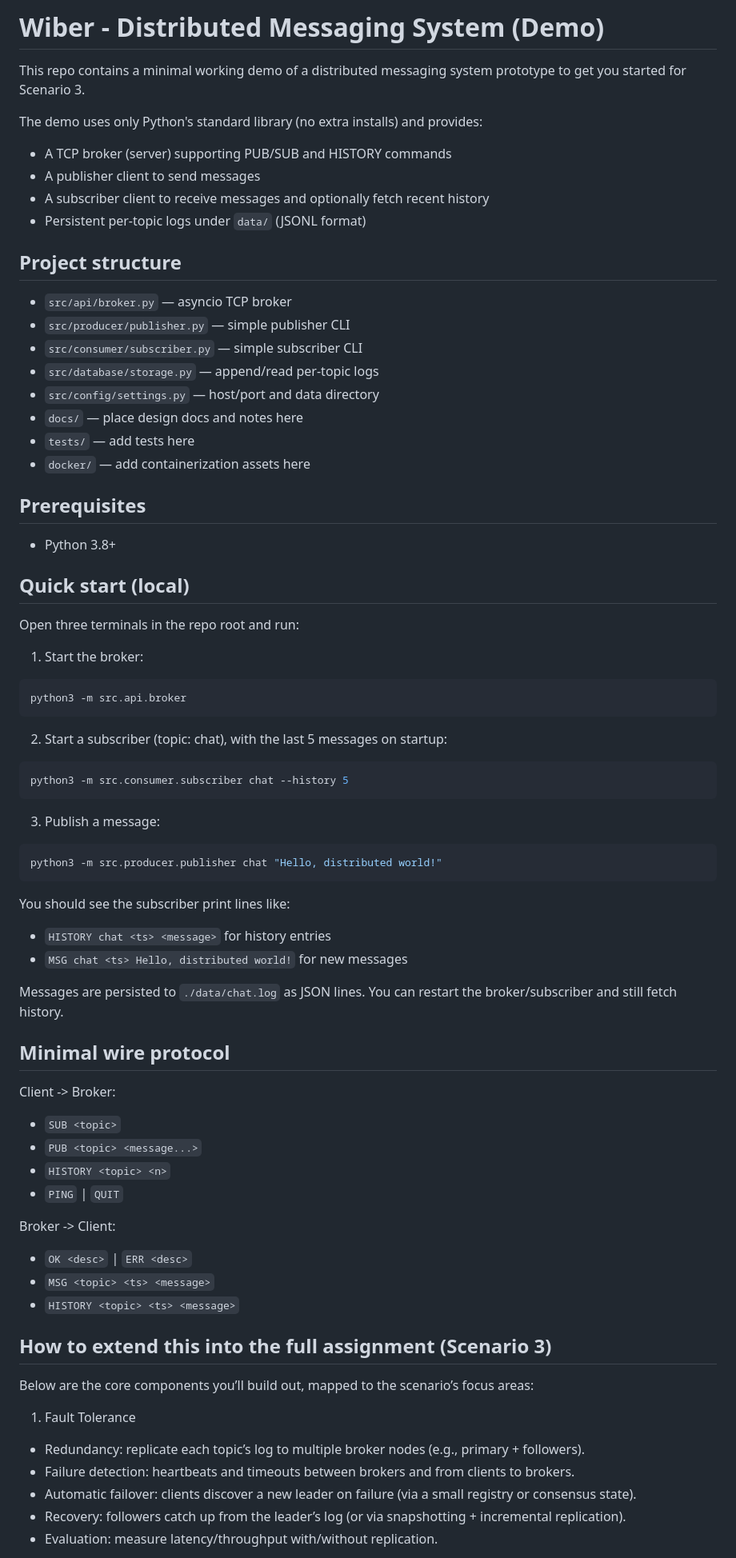
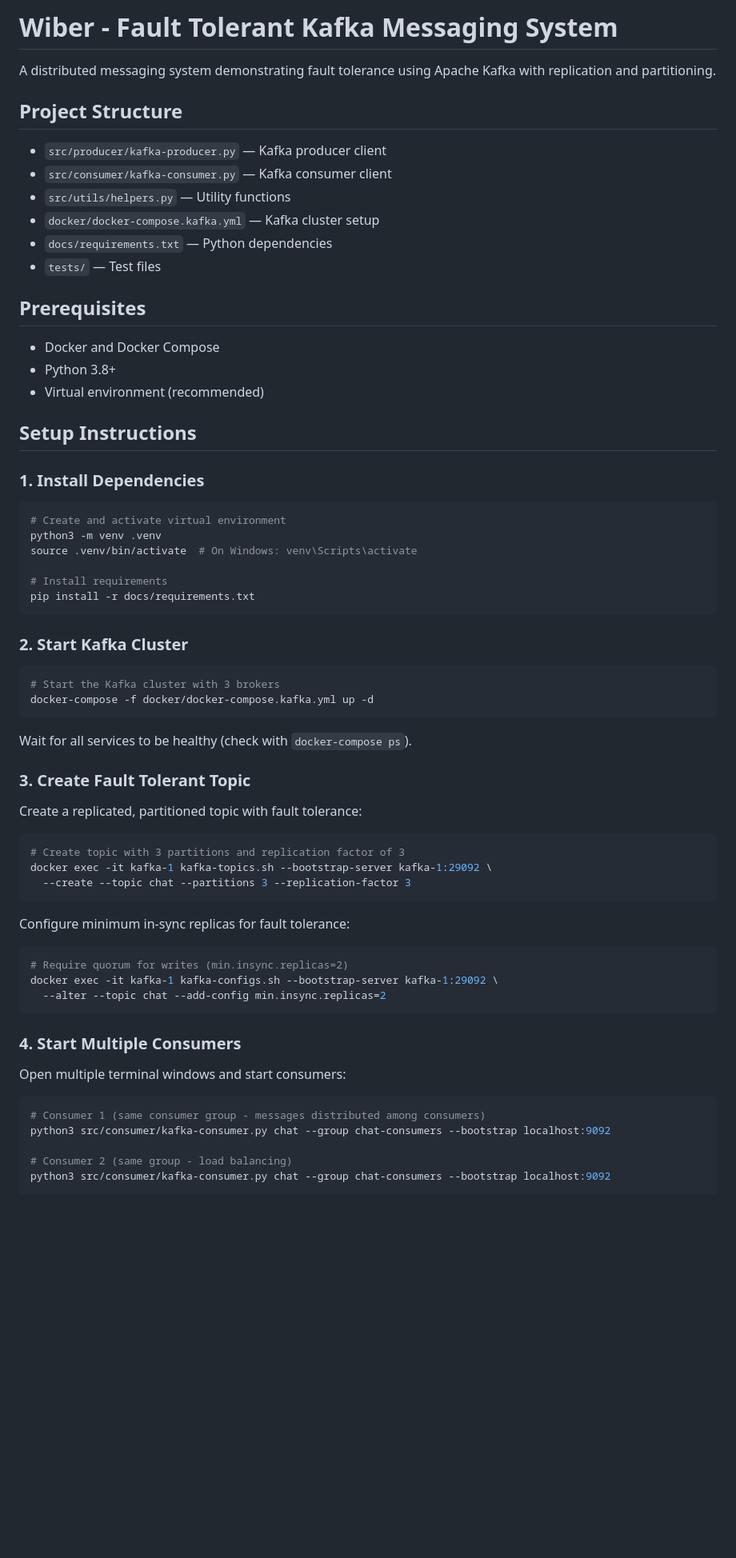
Before and after one commit to notdulain/wiber, a Markdown page: README.md, the part around one of its changes. Shown at 80% size. Drawn GitHub-style; blank space fills up the shorter version.

````diff
--- a/README.md
+++ b/README.md
@@ -1,73 +1,70 @@
-# Wiber - Distributed Messaging System (Demo)
+# Wiber - Fault Tolerant Kafka Messaging System
 
-This repo contains a minimal working demo of a distributed messaging system prototype to get you started for Scenario 3.
+A distributed messaging system demonstrating fault tolerance using Apache Kafka with replication and partitioning.
 
-The demo uses only Python's standard library (no extra installs) and provides:
-- A TCP broker (server) supporting PUB/SUB and HISTORY commands
-- A publisher client to send messages
-- A subscriber client to receive messages and optionally fetch recent history
-- Persistent per-topic logs under `data/` (JSONL format)
+## Project Structure
 
-## Project structure
-
-- `src/api/broker.py` — asyncio TCP broker
-- `src/producer/publisher.py` — simple publisher CLI
-- `src/consumer/subscriber.py` — simple subscriber CLI
-- `src/database/storage.py` — append/read per-topic logs
-- `src/config/settings.py` — host/port and data directory
-- `docs/` — place design docs and notes here
-- `tests/` — add tests here
-- `docker/` — add containerization assets here
+- `src/producer/kafka-producer.py` — Kafka producer client
+- `src/consumer/kafka-consumer.py` — Kafka consumer client
+- `src/utils/helpers.py` — Utility functions
+- `docker/docker-compose.kafka.yml` — Kafka cluster setup
+- `docs/requirements.txt` — Python dependencies
+- `tests/` — Test files
 
 ## Prerequisites
+
+- Docker and Docker Compose
 - Python 3.8+
+- Virtual environment (recommended)
 
-## Quick start (local)
-Open three terminals in the repo root and run:
+## Setup Instructions
 
-1) Start the broker:
+### 1. Install Dependencies
 
 ```bash
-python3 -m src.api.broker
+# Create and activate virtual environment
+python3 -m venv .venv
+source .venv/bin/activate  # On Windows: venv\Scripts\activate
+
+# Install requirements
+pip install -r docs/requirements.txt
 ```
 
-2) Start a subscriber (topic: chat), with the last 5 messages on startup:
+### 2. Start Kafka Cluster
 
 ```bash
-python3 -m src.consumer.subscriber chat --history 5
+# Start the Kafka cluster with 3 brokers
+docker-compose -f docker/docker-compose.kafka.yml up -d
 ```
 
-3) Publish a message:
+Wait for all services to be healthy (check with `docker-compose ps`).
+
+### 3. Create Fault Tolerant Topic
+
+Create a replicated, partitioned topic with fault tolerance:
 
 ```bash
-python3 -m src.producer.publisher chat "Hello, distributed world!"
+# Create topic with 3 partitions and replication factor of 3
+docker exec -it kafka-1 kafka-topics.sh --bootstrap-server kafka-1:29092 \
+  --create --topic chat --partitions 3 --replication-factor 3
 ```
 
-You should see the subscriber print lines like:
-- `HISTORY chat <ts> <message>` for history entries
-- `MSG chat <ts> Hello, distributed world!` for new messages
+Configure minimum in-sync replicas for fault tolerance:
 
-Messages are persisted to `./data/chat.log` as JSON lines. You can restart the broker/subscriber and still fetch history.
+```bash
+# Require quorum for writes (min.insync.replicas=2)
+docker exec -it kafka-1 kafka-configs.sh --bootstrap-server kafka-1:29092 \
+  --alter --topic chat --add-config min.insync.replicas=2
+```
 
-## Minimal wire protocol
-Client -> Broker:
-- `SUB <topic>`
-- `PUB <topic> <message...>`
-- `HISTORY <topic> <n>`
-- `PING` | `QUIT`
+### 4. Start Multiple Consumers
 
-Broker -> Client:
-- `OK <desc>` | `ERR <desc>`
-- `MSG <topic> <ts> <message>`
-- `HISTORY <topic> <ts> <message>`
+Open multiple terminal windows and start consumers:
 
-## How to extend this into the full assignment (Scenario 3)
-Below are the core components you’ll build out, mapped to the scenario’s focus areas:
+```bash
+# Consumer 1 (same consumer group - messages distributed among consumers)
+python3 src/consumer/kafka-consumer.py chat --group chat-consumers --bootstrap localhost:9092
 
-1) Fault Tolerance
-- Redundancy: replicate each topic’s log to multiple broker nodes (e.g., primary + followers).
-- Failure detection: heartbeats and timeouts between brokers and from clients to brokers.
-- Automatic failover: clients discover a new leader on failure (via a small registry or consensus state).
-- Recovery: followers catch up from the leader’s log (or via snapshotting + incremental replication).
-- Evaluation: measure latency/throughput with/without replication.
+# Consumer 2 (same group - load balancing)
+python3 src/consumer/kafka-consumer.py chat --group chat-consumers --bootstrap localhost:9092
 
````
Also changed, not shown: other parts of README.md (+44 -27 lines).
